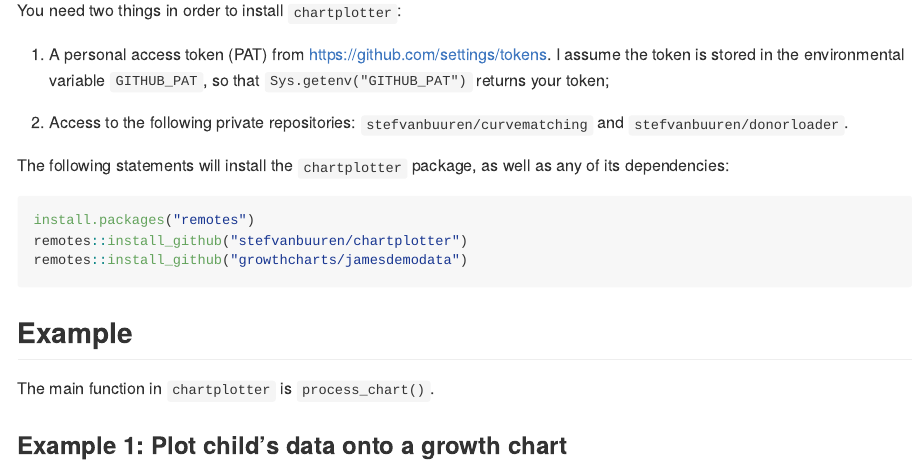
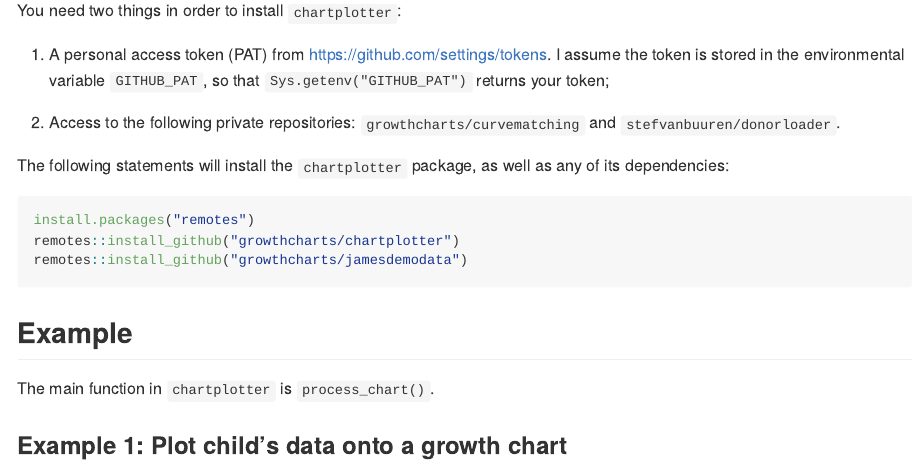
Before and after one commit to growthcharts/chartplotter, an R Markdown document (README.Rmd): the page in a window 1100 px wide, from 370 px down. The pictures show the output file README.md that the author committed with the source, drawn offline in the style of GitHub.

Commit message:
Remove docs and pointers to stefvanbburen repo

````diff
--- a/README.Rmd
+++ b/README.Rmd
@@ -35,14 +35,14 @@
 `Sys.getenv("GITHUB_PAT")` returns your token;
 
 2. Access to the following private repositories:
-`stefvanbuuren/curvematching` and `stefvanbuuren/donorloader`.
+`growthcharts/curvematching` and `stefvanbuuren/donorloader`.
 
 The following statements will install the `chartplotter` package, as
 well as any of its dependencies:
 
 ```{r eval = FALSE}
 install.packages("remotes")
-remotes::install_github("stefvanbuuren/chartplotter")
+remotes::install_github("growthcharts/chartplotter")
 remotes::install_github("growthcharts/jamesdemodata")
 ```
 
````
Also changed, not shown: README.md, docs/pkgdown.yml (deleted), 25 other files.
